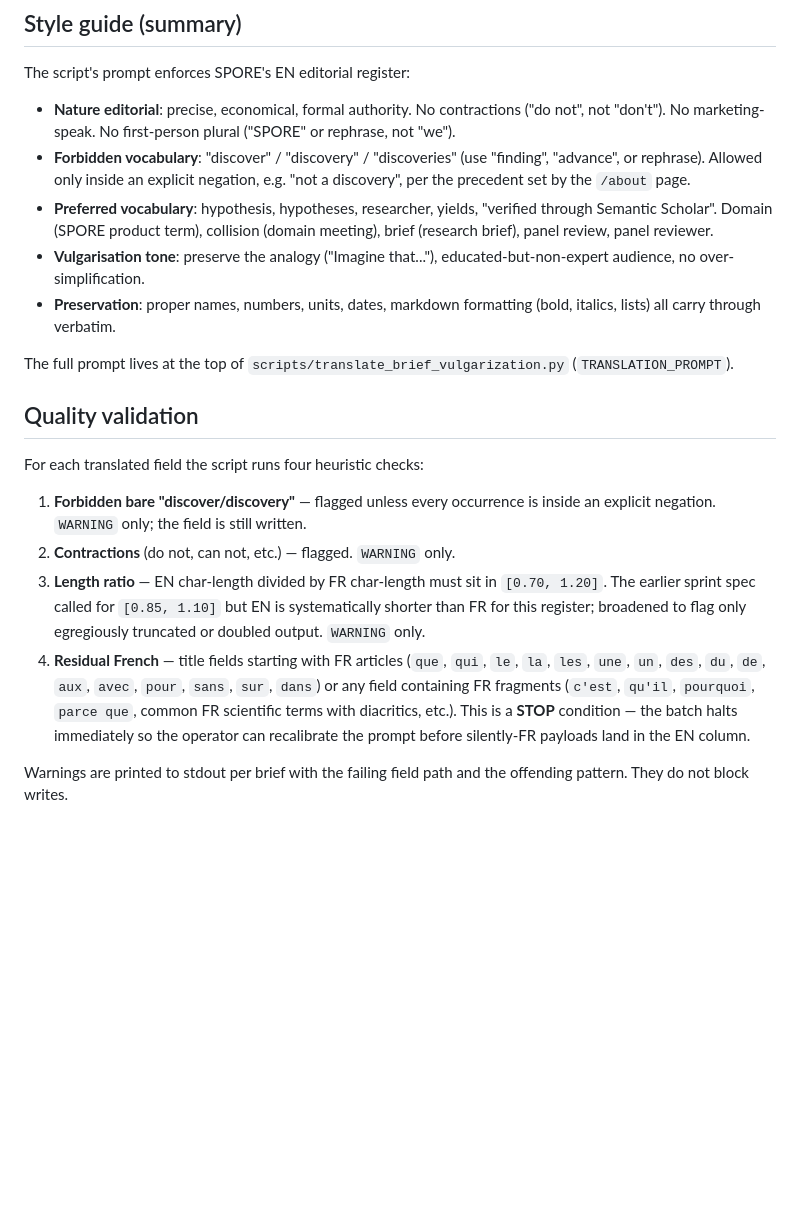
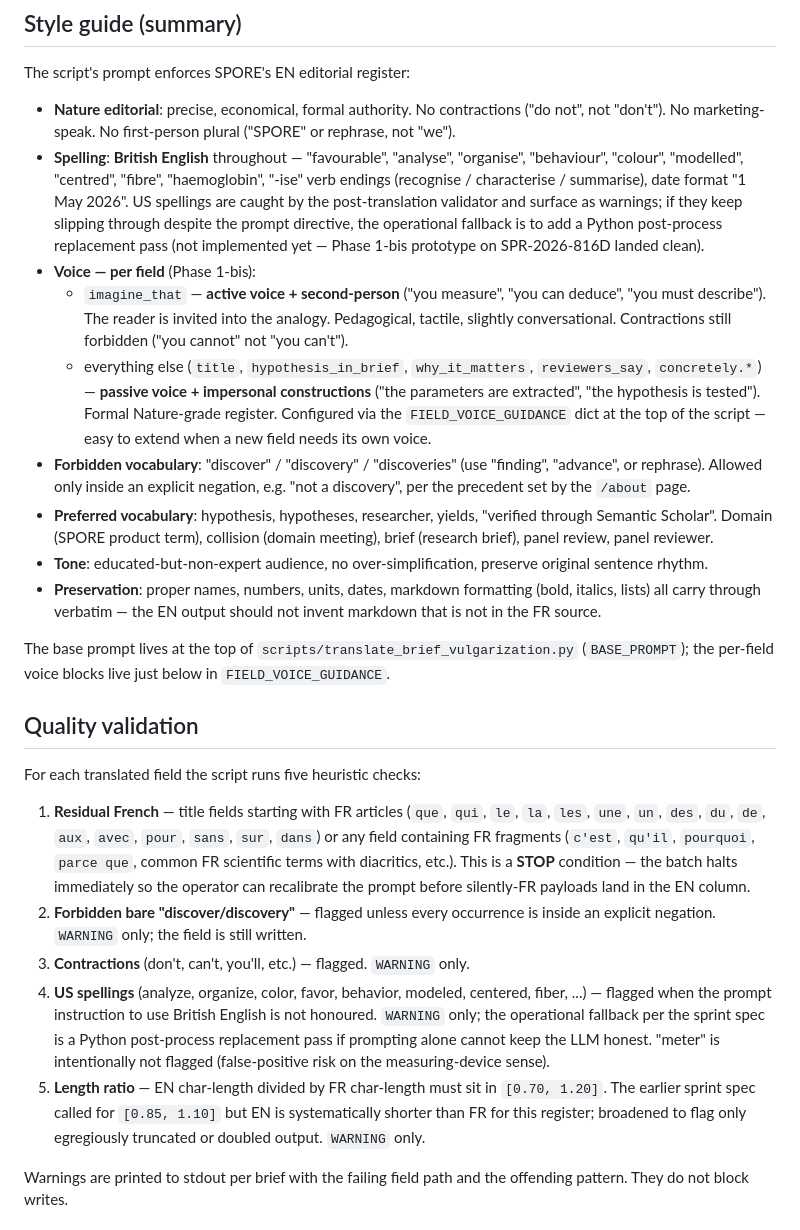
Before and after one commit to benoitbds/spore-poc, a Markdown page: scripts/README_translate_vulgarization.md, the part around the change. GitHub-like rendering; blank space fills up the shorter version.

Commit message:
docs(scripts): document UK spelling and per-field voice rules
S7.4 Phase 1-bis. Updates the script README to reflect the two
recalibration changes:

- British English is now the explicit register (favourable, analyse,
  organise, behaviour, colour, modelled, centred, fibre, haemoglobin,
  -ise verb endings, "1 May 2026" date format). Documents the US-
  spelling validator and the operational fallback (Python post-
  process) if the prompt alone proves insufficient.
- Voice is now per-field via FIELD_VOICE_GUIDANCE: ``imagine_that``
  uses active second-person ("you measure", "you can deduce");
  every other field uses the formal passive register. Documents
  how to extend the dict for a new field.

Also updates the validation section to reflect five checks instead
of four (residual FR -> STOP, plus four warnings: discover/discovery,
contractions, US spellings, length ratio).

Drops the incorrect note about preserving markdown — the source FR
vulgarisation does not carry bold/italics, so the EN output should
match (the rule was already correct in the prompt; the README
description was misleading).

Co-Authored-By: Claude Opus 4.7 (1M context) <noreply@anthropic.com>

```diff
--- a/scripts/README_translate_vulgarization.md
+++ b/scripts/README_translate_vulgarization.md
@@ -107,6 +107,26 @@ The script's prompt enforces SPORE's EN editorial register:
 - **Nature editorial**: precise, economical, formal authority. No
   contractions ("do not", not "don't"). No marketing-speak. No
   first-person plural ("SPORE" or rephrase, not "we").
+- **Spelling**: **British English** throughout — "favourable",
+  "analyse", "organise", "behaviour", "colour", "modelled",
+  "centred", "fibre", "haemoglobin", "-ise" verb endings
+  (recognise / characterise / summarise), date format "1 May 2026".
+  US spellings are caught by the post-translation validator and
+  surface as warnings; if they keep slipping through despite the
+  prompt directive, the operational fallback is to add a Python
+  post-process replacement pass (not implemented yet — Phase 1-bis
+  prototype on SPR-2026-816D landed clean).
+- **Voice — per field** (Phase 1-bis):
+  - `imagine_that` — **active voice + second-person** ("you measure",
+    "you can deduce", "you must describe"). The reader is invited
+    into the analogy. Pedagogical, tactile, slightly conversational.
+    Contractions still forbidden ("you cannot" not "you can't").
+  - everything else (`title`, `hypothesis_in_brief`, `why_it_matters`,
+    `reviewers_say`, `concretely.*`) — **passive voice +
+    impersonal constructions** ("the parameters are extracted", "the
+    hypothesis is tested"). Formal Nature-grade register.
+  Configured via the `FIELD_VOICE_GUIDANCE` dict at the top of the
+  script — easy to extend when a new field needs its own voice.
 - **Forbidden vocabulary**: "discover" / "discovery" / "discoveries"
   (use "finding", "advance", or rephrase). Allowed only inside an
   explicit negation, e.g. "not a discovery", per the precedent set
@@ -115,29 +135,21 @@ The script's prompt enforces SPORE's EN editorial register:
   yields, "verified through Semantic Scholar". Domain (SPORE
   product term), collision (domain meeting), brief (research brief),
   panel review, panel reviewer.
-- **Vulgarisation tone**: preserve the analogy ("Imagine that..."),
-  educated-but-non-expert audience, no over-simplification.
+- **Tone**: educated-but-non-expert audience, no over-simplification,
+  preserve original sentence rhythm.
 - **Preservation**: proper names, numbers, units, dates, markdown
-  formatting (bold, italics, lists) all carry through verbatim.
+  formatting (bold, italics, lists) all carry through verbatim — the
+  EN output should not invent markdown that is not in the FR source.
 
-The full prompt lives at the top of
-`scripts/translate_brief_vulgarization.py` (`TRANSLATION_PROMPT`).
+The base prompt lives at the top of
+`scripts/translate_brief_vulgarization.py` (`BASE_PROMPT`); the
+per-field voice blocks live just below in `FIELD_VOICE_GUIDANCE`.
 
 ## Quality validation
 
-For each translated field the script runs four heuristic checks:
+For each translated field the script runs five heuristic checks:
 
-1. **Forbidden bare "discover/discovery"** — flagged unless every
-   occurrence is inside an explicit negation. `WARNING` only; the
-   field is still written.
-2. **Contractions** (do not, can not, etc.) — flagged. `WARNING`
-   only.
-3. **Length ratio** — EN char-length divided by FR char-length must
-   sit in `[0.70, 1.20]`. The earlier sprint spec called for
-   `[0.85, 1.10]` but EN is systematically shorter than FR for this
-   register; broadened to flag only egregiously truncated or
-   doubled output. `WARNING` only.
-4. **Residual French** — title fields starting with FR articles
+1. **Residual French** — title fields starting with FR articles
    (`que`, `qui`, `le`, `la`, `les`, `une`, `un`, `des`, `du`,
    `de`, `aux`, `avec`, `pour`, `sans`, `sur`, `dans`) or any field
    containing FR fragments (`c'est`, `qu'il`, `pourquoi`,
@@ -145,6 +157,23 @@ For each translated field the script runs four heuristic checks:
    This is a **STOP** condition — the batch halts immediately so
    the operator can recalibrate the prompt before silently-FR
    payloads land in the EN column.
+2. **Forbidden bare "discover/discovery"** — flagged unless every
+   occurrence is inside an explicit negation. `WARNING` only; the
+   field is still written.
+3. **Contractions** (don't, can't, you'll, etc.) — flagged.
+   `WARNING` only.
+4. **US spellings** (analyze, organize, color, favor, behavior,
+   modeled, centered, fiber, ...) — flagged when the prompt
+   instruction to use British English is not honoured. `WARNING`
+   only; the operational fallback per the sprint spec is a Python
+   post-process replacement pass if prompting alone cannot keep
+   the LLM honest. "meter" is intentionally not flagged
+   (false-positive risk on the measuring-device sense).
+5. **Length ratio** — EN char-length divided by FR char-length must
+   sit in `[0.70, 1.20]`. The earlier sprint spec called for
+   `[0.85, 1.10]` but EN is systematically shorter than FR for this
+   register; broadened to flag only egregiously truncated or
+   doubled output. `WARNING` only.
 
 Warnings are printed to stdout per brief with the failing field path
 and the offending pattern. They do not block writes.
```
